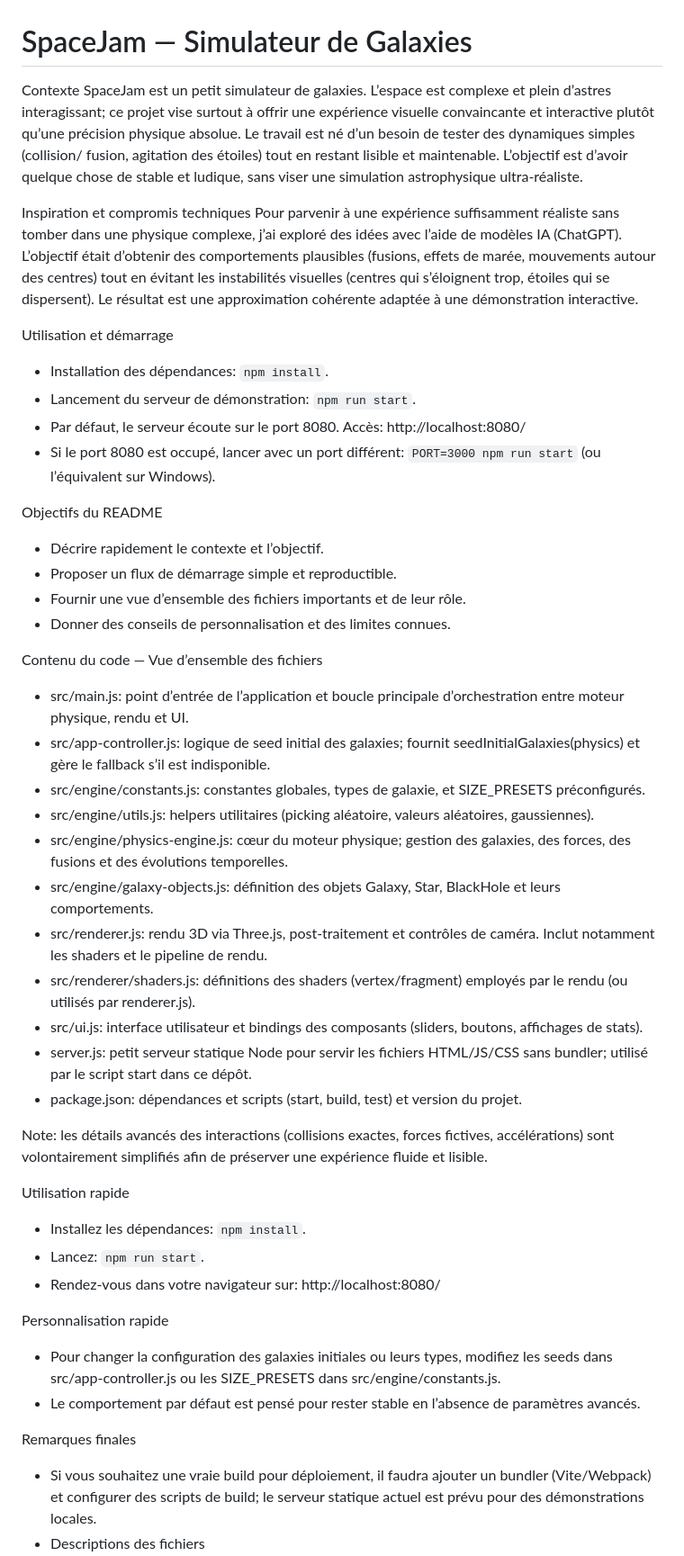
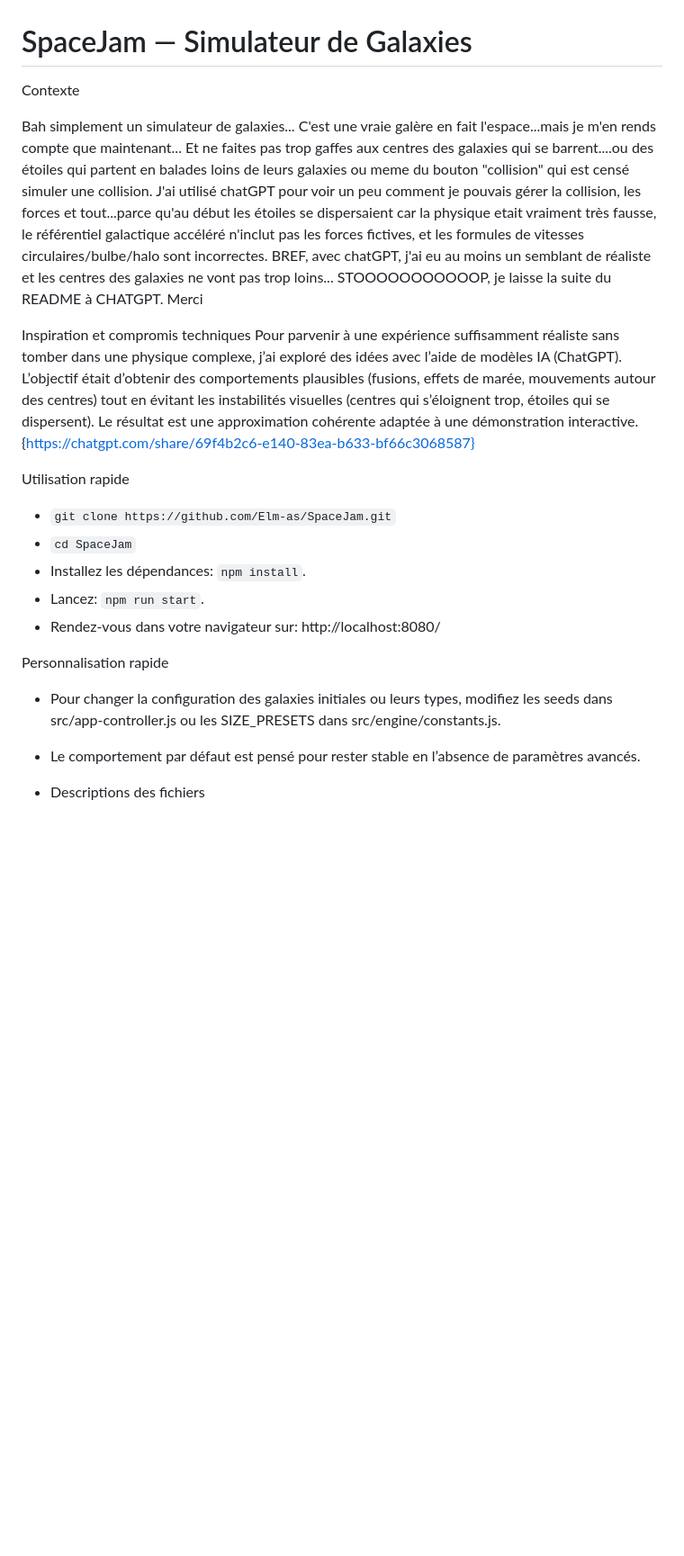
Before and after one commit to elm-as/SpaceJam, a Markdown page: README.md, the part around one of its changes. Shown at 90% size. Rendered like a GitHub page; blank space fills up the shorter version.

Commit message:
Mise à jour du Readme

```diff
--- a/README.md
+++ b/README.md
@@ -1,39 +1,19 @@
 # SpaceJam — Simulateur de Galaxies
 
 Contexte
-SpaceJam est un petit simulateur de galaxies. L’espace est complexe et plein d’astres interagissant; ce projet vise surtout à offrir une expérience visuelle convaincante et interactive plutôt qu’une précision physique absolue. Le travail est né d’un besoin de tester des dynamiques simples (collision/ fusion, agitation des étoiles) tout en restant lisible et maintenable. L’objectif est d’avoir quelque chose de stable et ludique, sans viser une simulation astrophysique ultra-réaliste.
+
+Bah simplement un simulateur de galaxies...
+C'est une vraie galère en fait l'espace...mais je m'en rends compte que maintenant...
+Et ne faites pas trop gaffes aux centres des galaxies qui se barrent....ou des étoiles qui partent en balades loins de leurs galaxies ou meme du bouton "collision" qui est censé simuler une collision. J'ai utilisé chatGPT pour voir un peu comment je pouvais gérer la collision, les forces et tout...parce qu'au début les étoiles se dispersaient car la physique etait vraiment très fausse, le référentiel galactique accéléré n'inclut pas les forces fictives, et les formules de vitesses circulaires/bulbe/halo sont incorrectes.
+BREF, avec chatGPT, j'ai eu au moins un semblant de réaliste et les centres des galaxies ne vont pas trop loins...
+STOOOOOOOOOOOP, je laisse la suite du README à CHATGPT. Merci
 
 Inspiration et compromis techniques
-Pour parvenir à une expérience suffisamment réaliste sans tomber dans une physique complexe, j’ai exploré des idées avec l’aide de modèles IA (ChatGPT). L’objectif était d’obtenir des comportements plausibles (fusions, effets de marée, mouvements autour des centres) tout en évitant les instabilités visuelles (centres qui s’éloignent trop, étoiles qui se dispersent). Le résultat est une approximation cohérente adaptée à une démonstration interactive.
-
-Utilisation et démarrage
-- Installation des dépendances: `npm install`.
-- Lancement du serveur de démonstration: `npm run start`.
-- Par défaut, le serveur écoute sur le port 8080. Accès: http://localhost:8080/
-- Si le port 8080 est occupé, lancer avec un port différent: `PORT=3000 npm run start` (ou l’équivalent sur Windows).
-
-Objectifs du README
-- Décrire rapidement le contexte et l’objectif.
-- Proposer un flux de démarrage simple et reproductible.
-- Fournir une vue d’ensemble des fichiers importants et de leur rôle.
-- Donner des conseils de personnalisation et des limites connues.
-
-Contenu du code — Vue d’ensemble des fichiers
-- src/main.js: point d’entrée de l’application et boucle principale d’orchestration entre moteur physique, rendu et UI.
-- src/app-controller.js: logique de seed initial des galaxies; fournit seedInitialGalaxies(physics) et gère le fallback s’il est indisponible.
-- src/engine/constants.js: constantes globales, types de galaxie, et SIZE_PRESETS préconfigurés.
-- src/engine/utils.js: helpers utilitaires (picking aléatoire, valeurs aléatoires, gaussiennes).
-- src/engine/physics-engine.js: cœur du moteur physique; gestion des galaxies, des forces, des fusions et des évolutions temporelles.
-- src/engine/galaxy-objects.js: définition des objets Galaxy, Star, BlackHole et leurs comportements.
-- src/renderer.js: rendu 3D via Three.js, post-traitement et contrôles de caméra. Inclut notamment les shaders et le pipeline de rendu.
-- src/renderer/shaders.js: définitions des shaders (vertex/fragment) employés par le rendu (ou utilisés par renderer.js).
-- src/ui.js: interface utilisateur et bindings des composants (sliders, boutons, affichages de stats).
-- server.js: petit serveur statique Node pour servir les fichiers HTML/JS/CSS sans bundler; utilisé par le script start dans ce dépôt.
-- package.json: dépendances et scripts (start, build, test) et version du projet.
-
-Note: les détails avancés des interactions (collisions exactes, forces fictives, accélérations) sont volontairement simplifiés afin de préserver une expérience fluide et lisible.
+Pour parvenir à une expérience suffisamment réaliste sans tomber dans une physique complexe, j’ai exploré des idées avec l’aide de modèles IA (ChatGPT). L’objectif était d’obtenir des comportements plausibles (fusions, effets de marée, mouvements autour des centres) tout en évitant les instabilités visuelles (centres qui s’éloignent trop, étoiles qui se dispersent). Le résultat est une approximation cohérente adaptée à une démonstration interactive. {https://chatgpt.com/share/69f4b2c6-e140-83ea-b633-bf66c3068587}
 
 Utilisation rapide
+- `git clone https://github.com/Elm-as/SpaceJam.git`
+- `cd SpaceJam`
 - Installez les dépendances: `npm install`.
 - Lancez: `npm run start`.
 - Rendez-vous dans votre navigateur sur: http://localhost:8080/
@@ -42,8 +22,6 @@ Personnalisation rapide
 - Pour changer la configuration des galaxies initiales ou leurs types, modifiez les seeds dans src/app-controller.js ou les SIZE_PRESETS dans src/engine/constants.js.
 - Le comportement par défaut est pensé pour rester stable en l’absence de paramètres avancés.
 
-Remarques finales
-- Si vous souhaitez une vraie build pour déploiement, il faudra ajouter un bundler (Vite/Webpack) et configurer des scripts de build; le serveur statique actuel est prévu pour des démonstrations locales.
 - Descriptions des fichiers
   - src/main.js: Point d’entrée et orchestration; gère la boucle de rendu et lie la physique, le rendu et l’UI.
   - src/app-controller.js: Seed initial des galaxies; exporte seedInitialGalaxies(physics) et gère le fallback.
```
Also changed, not shown: other parts of README.md (+9 -1 lines).
